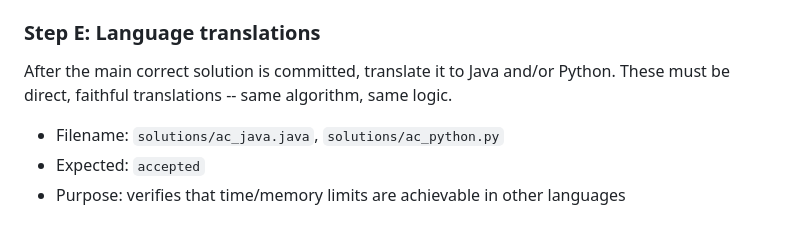
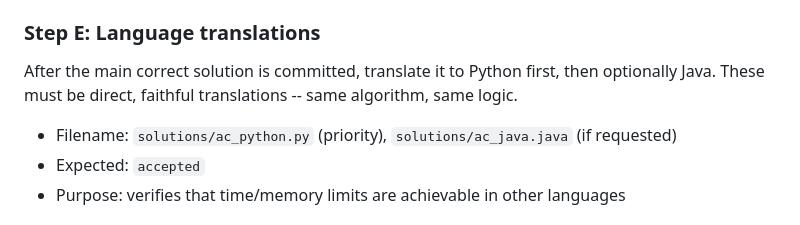
Before and after one commit to fstqwq/Polygon-Skills, a Markdown page: polygon-solution/SKILL.md, the part around the change. Rendered like a GitHub page.

Commit message:
skills: solution -- Python translation first, Java optional

```diff
--- a/polygon-solution/SKILL.md
+++ b/polygon-solution/SKILL.md
@@ -82,9 +82,9 @@ Wait for the user to approve or redirect before writing code.
 
 ### Step E: Language translations
 
-After the main correct solution is committed, translate it to Java and/or Python. These must be direct, faithful translations -- same algorithm, same logic.
+After the main correct solution is committed, translate it to Python first, then optionally Java. These must be direct, faithful translations -- same algorithm, same logic.
 
-- Filename: `solutions/ac_java.java`, `solutions/ac_python.py`
+- Filename: `solutions/ac_python.py` (priority), `solutions/ac_java.java` (if requested)
 - Expected: `accepted`
 - Purpose: verifies that time/memory limits are achievable in other languages
 
```
